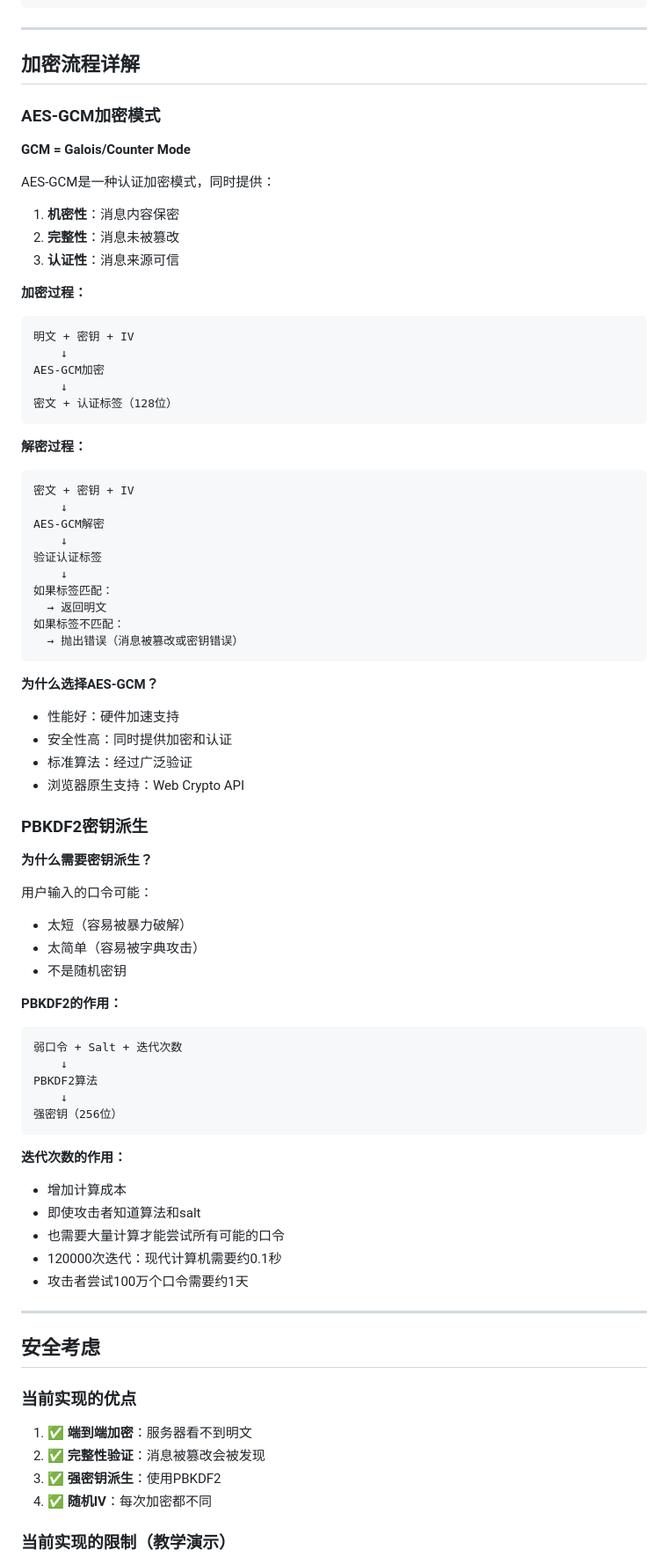
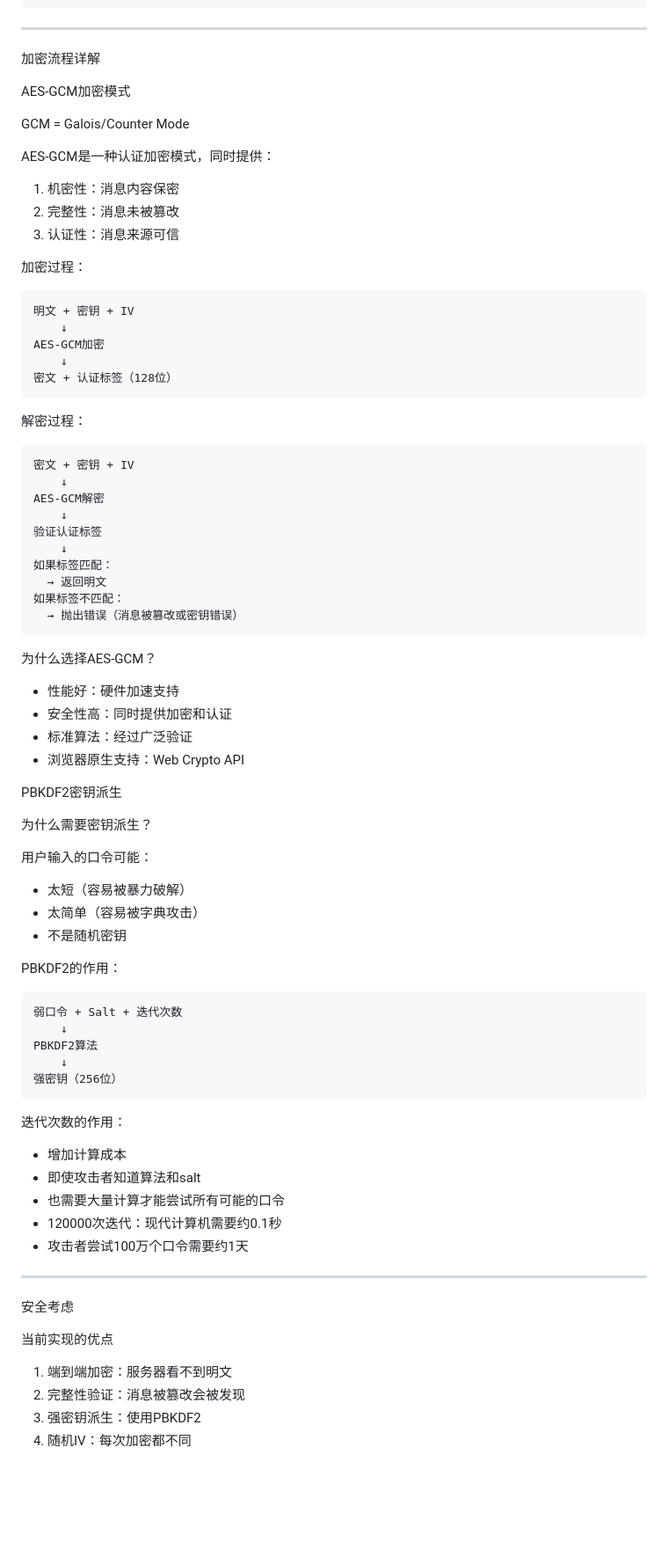
Before and after one commit to shdn0217/crypto-chat, a Markdown page: 代码说明.md, the part around one of its changes. Shown at 88% size. Rendered like a GitHub page; blank space fills up the shorter version.

````diff
--- a/代码说明.md
+++ b/代码说明.md
@@ -695,18 +680,18 @@ async function sendMessage() {
 
 ---
 
-## 加密流程详解
+ 加密流程详解
 
-### AES-GCM加密模式
+ AES-GCM加密模式
 
-**GCM = Galois/Counter Mode**
+GCM = Galois/Counter Mode
 
 AES-GCM是一种认证加密模式，同时提供：
-1. **机密性**：消息内容保密
-2. **完整性**：消息未被篡改
-3. **认证性**：消息来源可信
+1. 机密性：消息内容保密
+2. 完整性：消息未被篡改
+3. 认证性：消息来源可信
 
-**加密过程：**
+加密过程：
 
 ```
 明文 + 密钥 + IV
@@ -716,7 +701,7 @@ AES-GCM加密
 密文 + 认证标签（128位）
 ```
 
-**解密过程：**
+解密过程：
 
 ```
 密文 + 密钥 + IV
@@ -731,22 +716,22 @@ AES-GCM解密
   → 抛出错误（消息被篡改或密钥错误）
 ```
 
-**为什么选择AES-GCM？**
+为什么选择AES-GCM？
 - 性能好：硬件加速支持
 - 安全性高：同时提供加密和认证
 - 标准算法：经过广泛验证
 - 浏览器原生支持：Web Crypto API
 
-### PBKDF2密钥派生
+ PBKDF2密钥派生
 
-**为什么需要密钥派生？**
+为什么需要密钥派生？
 
 用户输入的口令可能：
 - 太短（容易被暴力破解）
 - 太简单（容易被字典攻击）
 - 不是随机密钥
 
-**PBKDF2的作用：**
+PBKDF2的作用：
 
 ```
 弱口令 + Salt + 迭代次数
@@ -756,7 +741,7 @@ PBKDF2算法
 强密钥（256位）
 ```
 
-**迭代次数的作用：**
+迭代次数的作用：
 - 增加计算成本
 - 即使攻击者知道算法和salt
 - 也需要大量计算才能尝试所有可能的口令
@@ -765,14 +750,13 @@ PBKDF2算法
 
 ---
 
-## 安全考虑
+ 安全考虑
 
-### 当前实现的优点
+ 当前实现的优点
 
-1. ✅ **端到端加密**：服务器看不到明文
-2. ✅ **完整性验证**：消息被篡改会被发现
-3. ✅ **强密钥派生**：使用PBKDF2
-4. ✅ **随机IV**：每次加密都不同
+1.  端到端加密：服务器看不到明文
+2.  完整性验证：消息被篡改会被发现
+3.  强密钥派生：使用PBKDF2
+4.  随机IV：每次加密都不同
 
-### 当前实现的限制（教学演示）
 
````
Also changed, not shown: other parts of 代码说明.md (+116 -157 lines).
